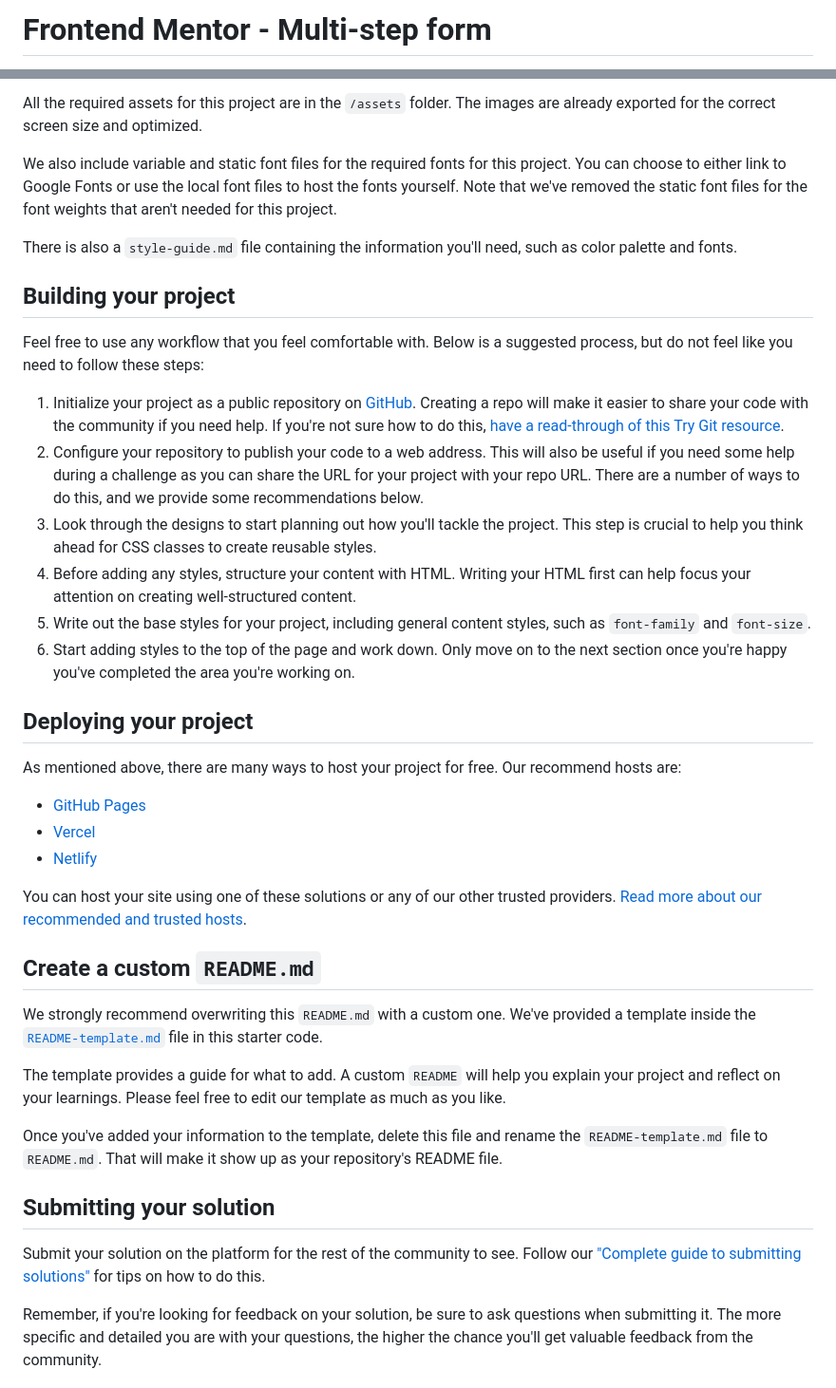
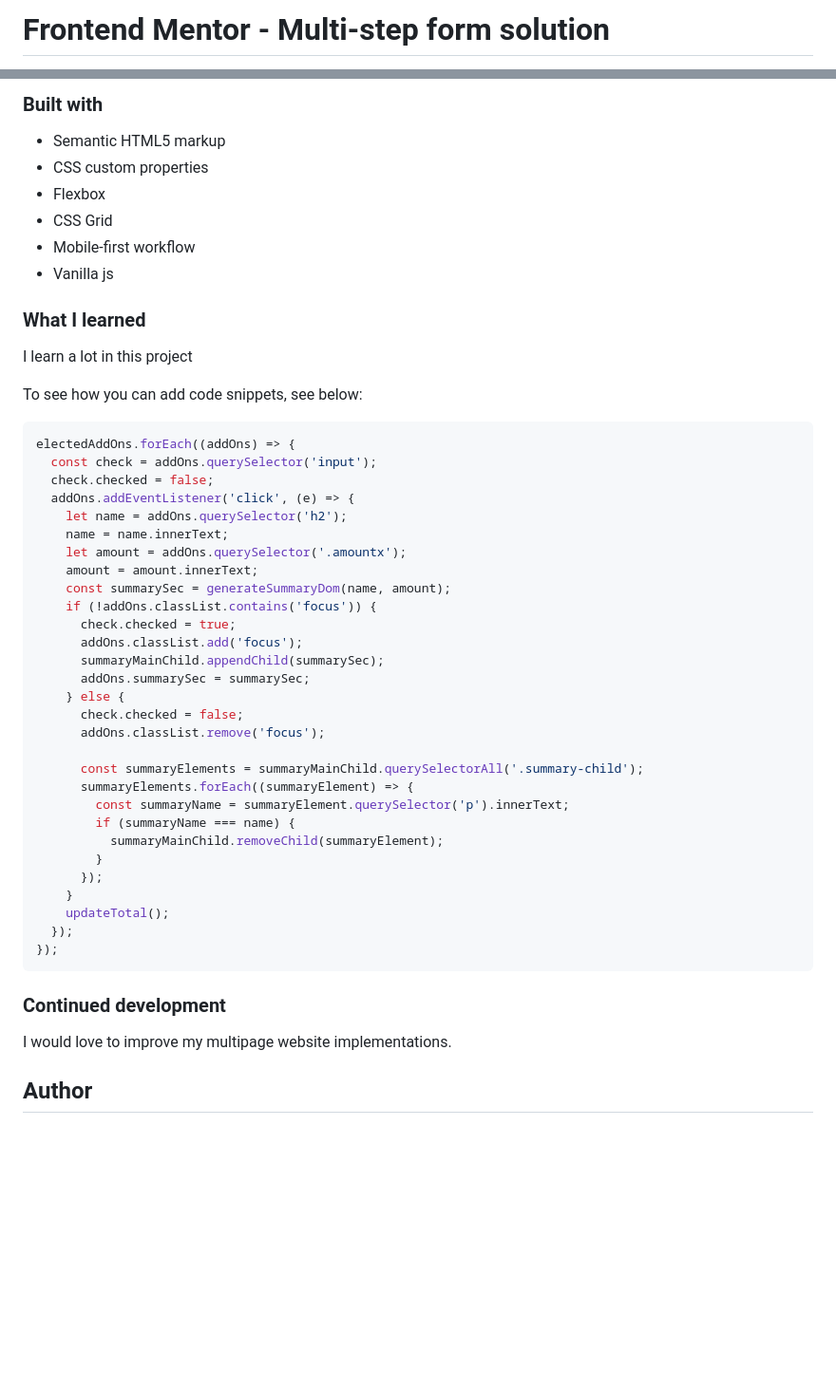
Before and after one commit to mallow12/multi-step-form-project, a Markdown page: README.md, 2 parts joined by grey strips. Shown: that part at 95% size. GitHub-like rendering; blank space fills up the shorter version.

````diff
--- a/README.md
+++ b/README.md
@@ -1,2 +1,2 @@
-# Frontend Mentor - Multi-step form
+# Frontend Mentor - Multi-step form solution
 
@@ -40,42 +44,54 @@ If you would like the design files (we provide Sketch & Figma versions) to inspe
 
-All the required assets for this project are in the `/assets` folder. The images are already exported for the correct screen size and optimized.
+### Built with
 
-We also include variable and static font files for the required fonts for this project. You can choose to either link to Google Fonts or use the local font files to host the fonts yourself. Note that we've removed the static font files for the font weights that aren't needed for this project.
+- Semantic HTML5 markup
+- CSS custom properties
+- Flexbox
+- CSS Grid
+- Mobile-first workflow
+- Vanilla js
 
-There is also a `style-guide.md` file containing the information you'll need, such as color palette and fonts.
+### What I learned
 
-## Building your project
+I learn a lot in this project
 
-Feel free to use any workflow that you feel comfortable with. Below is a suggested process, but do not feel like you need to follow these steps:
+To see how you can add code snippets, see below:
 
-1. Initialize your project as a public repository on [GitHub](https://github.com/). Creating a repo will make it easier to share your code with the community if you need help. If you're not sure how to do this, [have a read-through of this Try Git resource](https://try.github.io/).
-2. Configure your repository to publish your code to a web address. This will also be useful if you need some help during a challenge as you can share the URL for your project with your repo URL. There are a number of ways to do this, and we provide some recommendations below.
-3. Look through the designs to start planning out how you'll tackle the project. This step is crucial to help you think ahead for CSS classes to create reusable styles.
-4. Before adding any styles, structure your content with HTML. Writing your HTML first can help focus your attention on creating well-structured content.
-5. Write out the base styles for your project, including general content styles, such as `font-family` and `font-size`.
-6. Start adding styles to the top of the page and work down. Only move on to the next section once you're happy you've completed the area you're working on.
+```js
+electedAddOns.forEach((addOns) => {
+  const check = addOns.querySelector('input');
+  check.checked = false;
+  addOns.addEventListener('click', (e) => {
+    let name = addOns.querySelector('h2');
+    name = name.innerText;
+    let amount = addOns.querySelector('.amountx');
+    amount = amount.innerText;
+    const summarySec = generateSummaryDom(name, amount);
+    if (!addOns.classList.contains('focus')) {
+      check.checked = true;
+      addOns.classList.add('focus');
+      summaryMainChild.appendChild(summarySec);
+      addOns.summarySec = summarySec;
+    } else {
+      check.checked = false;
+      addOns.classList.remove('focus');
 
-## Deploying your project
+      const summaryElements = summaryMainChild.querySelectorAll('.summary-child');
+      summaryElements.forEach((summaryElement) => {
+        const summaryName = summaryElement.querySelector('p').innerText;
+        if (summaryName === name) {
+          summaryMainChild.removeChild(summaryElement);
+        }
+      });
+    }
+    updateTotal();
+  });
+});
+```
 
-As mentioned above, there are many ways to host your project for free. Our recommend hosts are:
+### Continued development
+I would love to improve my multipage website implementations.
 
-- [GitHub Pages](https://pages.github.com/)
-- [Vercel](https://vercel.com/)
-- [Netlify](https://www.netlify.com/)
 
-You can host your site using one of these solutions or any of our other trusted providers. [Read more about our recommended and trusted hosts](https://medium.com/frontend-mentor/frontend-mentor-trusted-hosting-providers-bf000dfebe).
+## Author
 
-## Create a custom `README.md`
-
-We strongly recommend overwriting this `README.md` with a custom one. We've provided a template inside the [`README-template.md`](./README-template.md) file in this starter code.
-
-The template provides a guide for what to add. A custom `README` will help you explain your project and reflect on your learnings. Please feel free to edit our template as much as you like.
-
-Once you've added your information to the template, delete this file and rename the `README-template.md` file to `README.md`. That will make it show up as your repository's README file.
-
-## Submitting your solution
-
-Submit your solution on the platform for the rest of the community to see. Follow our ["Complete guide to submitting solutions"](https://medium.com/frontend-mentor/a-complete-guide-to-submitting-solutions-on-frontend-mentor-ac6384162248) for tips on how to do this.
-
-Remember, if you're looking for feedback on your solution, be sure to ask questions when submitting it. The more specific and detailed you are with your questions, the higher the chance you'll get valuable feedback from the community.
-
````
Also changed, not shown: other parts of README.md (+22 -37 lines), README-template.md (deleted, +0 -117 lines), assets/images/Screenshot 2023-03-22 at 14-02-28 Frontend Mentor Multi-step form.png (added), assets/images/Screenshot 2023-03-22 at 14-04-49 Frontend Mentor Multi-step form.png (added).
